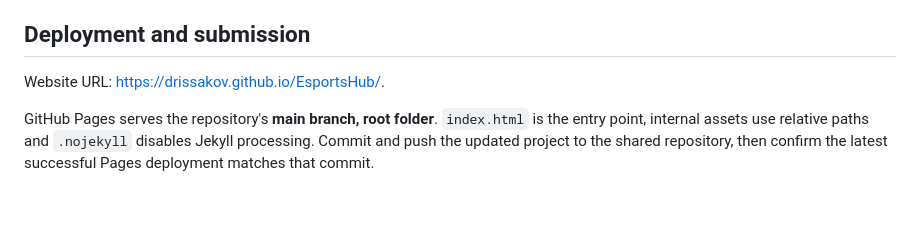
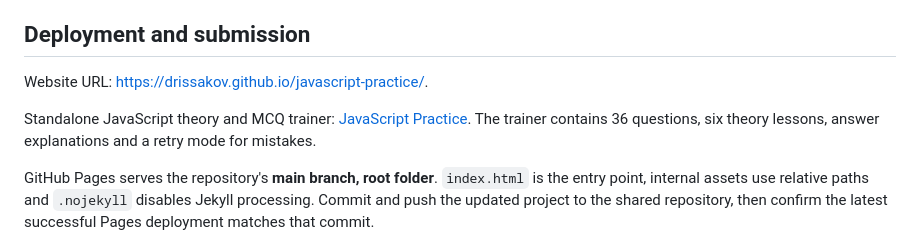
Before and after one commit to drissakov/EsportsHub, a Markdown page: README.md, the part around the change. GitHub-like rendering; blank space fills up the shorter version.

Commit message:
Update Pages links after repository rename

```diff
--- a/README.md
+++ b/README.md
@@ -65,7 +65,9 @@ Use sample form data during demonstrations. Sign-up requires JavaScript and its
 
 ## Deployment and submission
 
-Website URL: [https://drissakov.github.io/EsportsHub/](https://drissakov.github.io/EsportsHub/).
+Website URL: [https://drissakov.github.io/javascript-practice/](https://drissakov.github.io/javascript-practice/).
+
+Standalone JavaScript theory and MCQ trainer: [JavaScript Practice](https://drissakov.github.io/javascript-practice/defense.html). The trainer contains 36 questions, six theory lessons, answer explanations and a retry mode for mistakes.
 
 GitHub Pages serves the repository's **main branch, root folder**. `index.html` is the entry point, internal assets use relative paths and `.nojekyll` disables Jekyll processing. Commit and push the updated project to the shared repository, then confirm the latest successful Pages deployment matches that commit.
 
```
